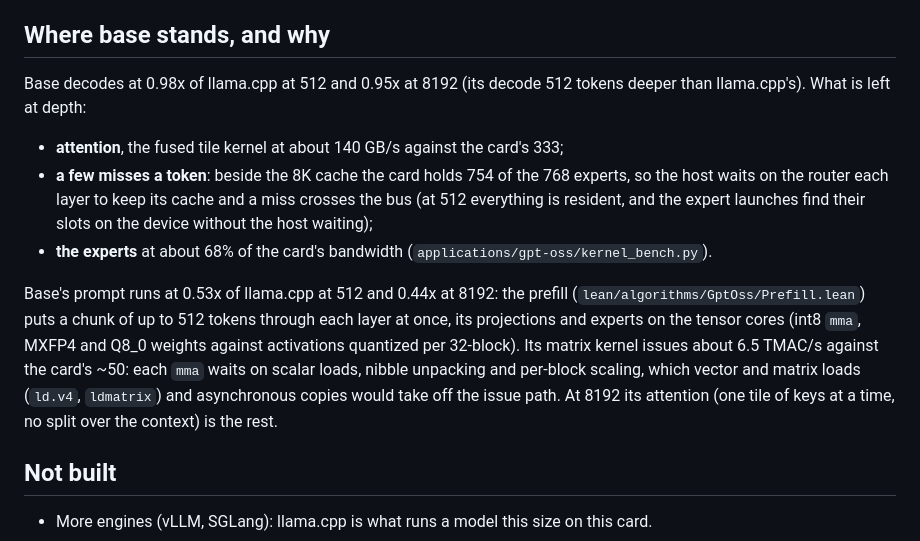
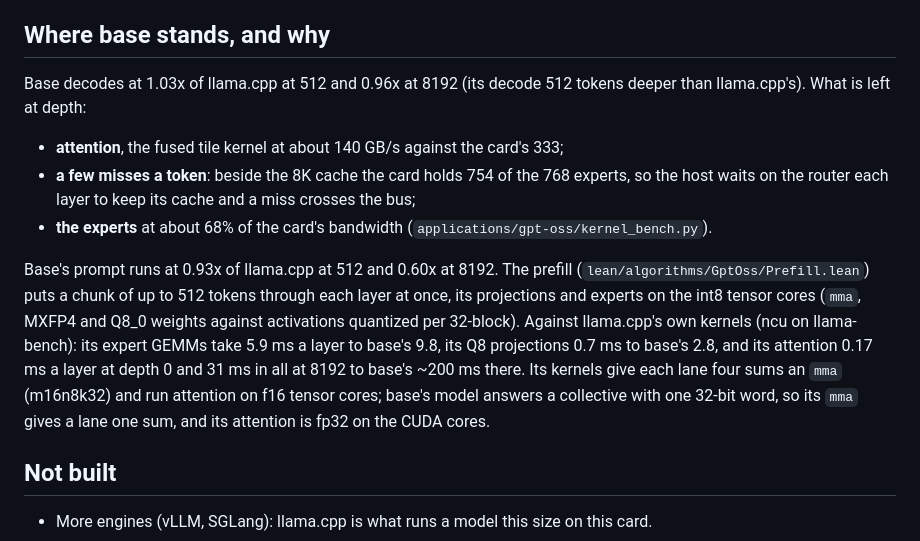
Before and after one commit to unnamedlambda/base, a Markdown page: benchmarks/llm/README.md, the part around the change. Rendered like a GitHub page.

Commit message:
LLM suite: base's prompt at 0.93x of llama.cpp at 512 and 0.60x at 8192, decode 1.03x and 0.96x; what is left, kernel by kernel against llama.cpp's

```diff
--- a/benchmarks/llm/README.md
+++ b/benchmarks/llm/README.md
@@ -37,26 +37,27 @@ never the two at once. Builds run under the cap.
 
 ## Where base stands, and why
 
-Base decodes at 0.98x of llama.cpp at 512 and 0.95x at 8192 (its decode
+Base decodes at 1.03x of llama.cpp at 512 and 0.96x at 8192 (its decode
 512 tokens deeper than llama.cpp's). What is left at depth:
 - **attention**, the fused tile kernel at about 140 GB/s against the
   card's 333;
 - **a few misses a token**: beside the 8K cache the card holds 754 of the
   768 experts, so the host waits on the router each layer to keep its cache
-  and a miss crosses the bus (at 512 everything is resident, and the expert
-  launches find their slots on the device without the host waiting);
+  and a miss crosses the bus;
 - **the experts** at about 68% of the card's bandwidth
   (`applications/gpt-oss/kernel_bench.py`).
 
-Base's prompt runs at 0.53x of llama.cpp at 512 and 0.44x at 8192: the
+Base's prompt runs at 0.93x of llama.cpp at 512 and 0.60x at 8192. The
 prefill (`lean/algorithms/GptOss/Prefill.lean`) puts a chunk of up to 512
-tokens through each layer at once, its projections and experts on the
-tensor cores (int8 `mma`, MXFP4 and Q8_0 weights against activations
-quantized per 32-block). Its matrix kernel issues about 6.5 TMAC/s against
-the card's ~50: each `mma` waits on scalar loads, nibble unpacking and
-per-block scaling, which vector and matrix loads (`ld.v4`, `ldmatrix`) and
-asynchronous copies would take off the issue path. At 8192 its attention
-(one tile of keys at a time, no split over the context) is the rest.
+tokens through each layer at once, its projections and experts on the int8
+tensor cores (`mma`, MXFP4 and Q8_0 weights against activations quantized
+per 32-block). Against llama.cpp's own kernels (ncu on llama-bench): its
+expert GEMMs take 5.9 ms a layer to base's 9.8, its Q8 projections 0.7 ms to
+base's 2.8, and its attention 0.17 ms a layer at depth 0 and 31 ms in all at
+8192 to base's ~200 ms there. Its kernels give each lane four sums an `mma`
+(m16n8k32) and run attention on f16 tensor cores; base's model answers a
+collective with one 32-bit word, so its `mma` gives a lane one sum, and its
+attention is fp32 on the CUDA cores.
 
 ## Not built
 
```
